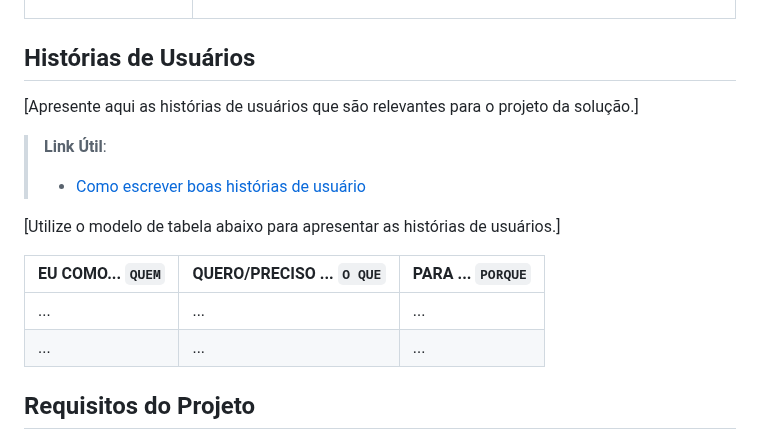
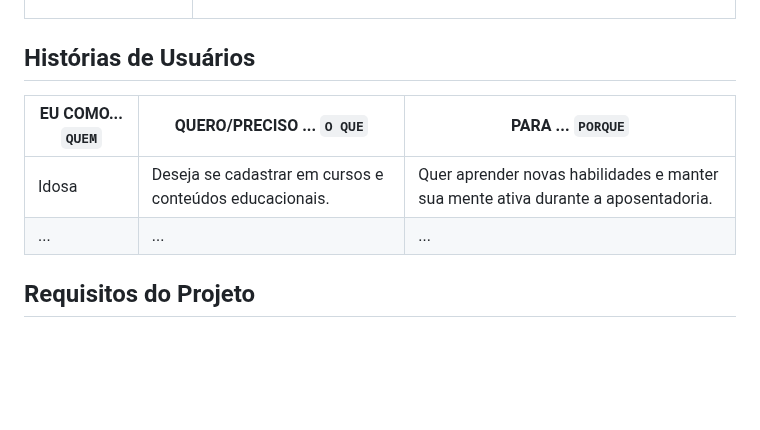
Before and after one commit to ICEI-PUC-Minas-PMV-ADS/pmv-ads-2024-1-e1-proj-web-t8-pmv-ads-2024-1-e1-projseniorconnect, a Markdown page: documentos/02-Especificação do Projeto.md, the part around the change. Rendered like a GitHub page; blank space fills up the shorter version.

```diff
--- a/documentos/02-Especificação do Projeto.md
+++ b/documentos/02-Especificação do Projeto.md
@@ -106,16 +106,9 @@
 
 ## Histórias de Usuários
 
-[Apresente aqui as histórias de usuários que são relevantes para o projeto da solução.]
-
-> **Link Útil**:
-> - [Como escrever boas histórias de usuário](https://medium.com/vertice/como-escrever-boas-users-stories-hist%C3%B3rias-de-usu%C3%A1rios-b29c75043fac)
-
-[Utilize o modelo de tabela abaixo para apresentar as histórias de usuários.]
-
 |EU COMO... `QUEM`   | QUERO/PRECISO ... `O QUE` |PARA ... `PORQUE`                 |
 |--------------------|---------------------------|----------------------------------|
-| ...                | ...                       | ...                              |
+| Idosa              | Deseja se cadastrar em cursos e conteúdos educacionais.| Quer aprender novas habilidades e manter sua mente ativa durante a aposentadoria.|
 | ...                | ...                       | ...                              |
 
 ## Requisitos do Projeto
```
